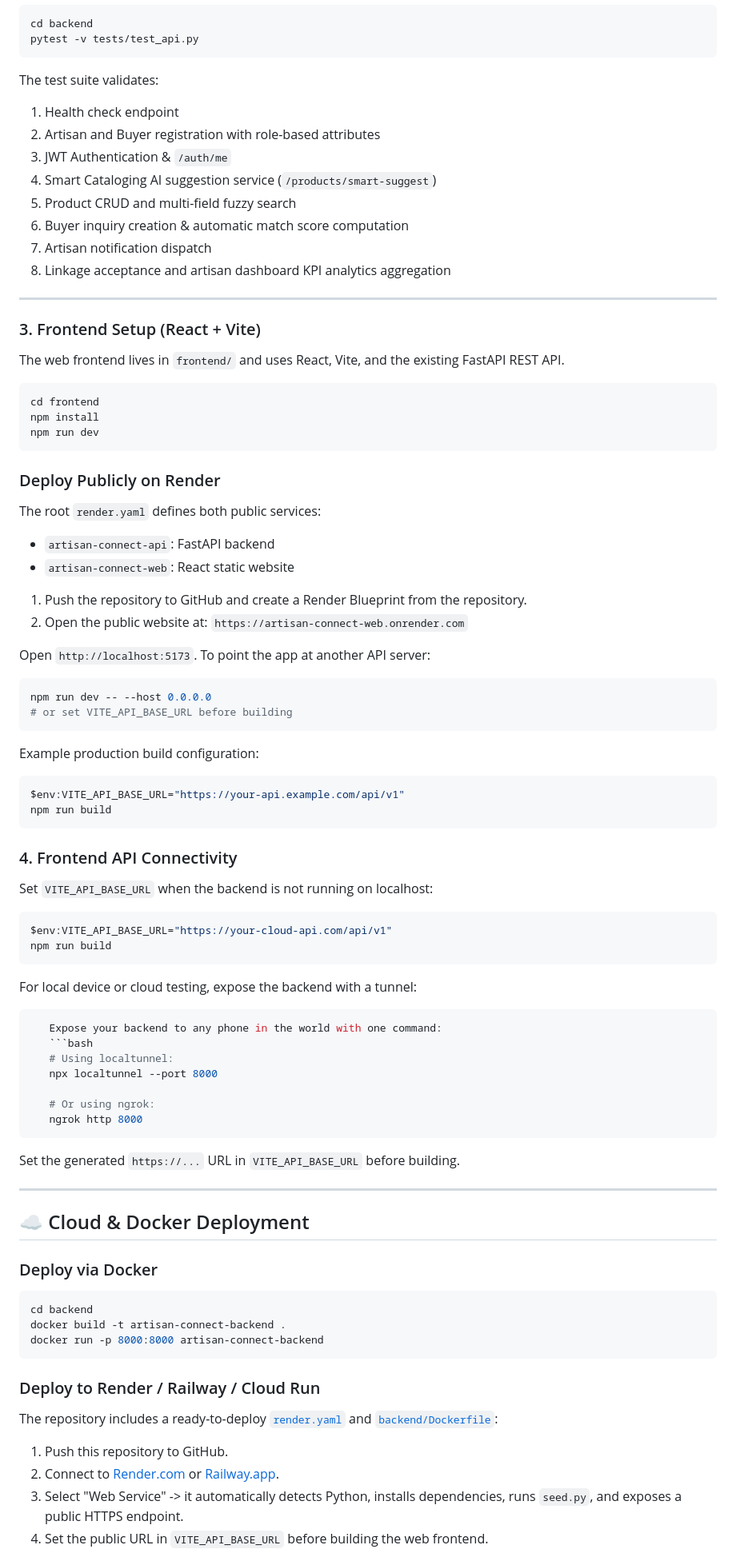
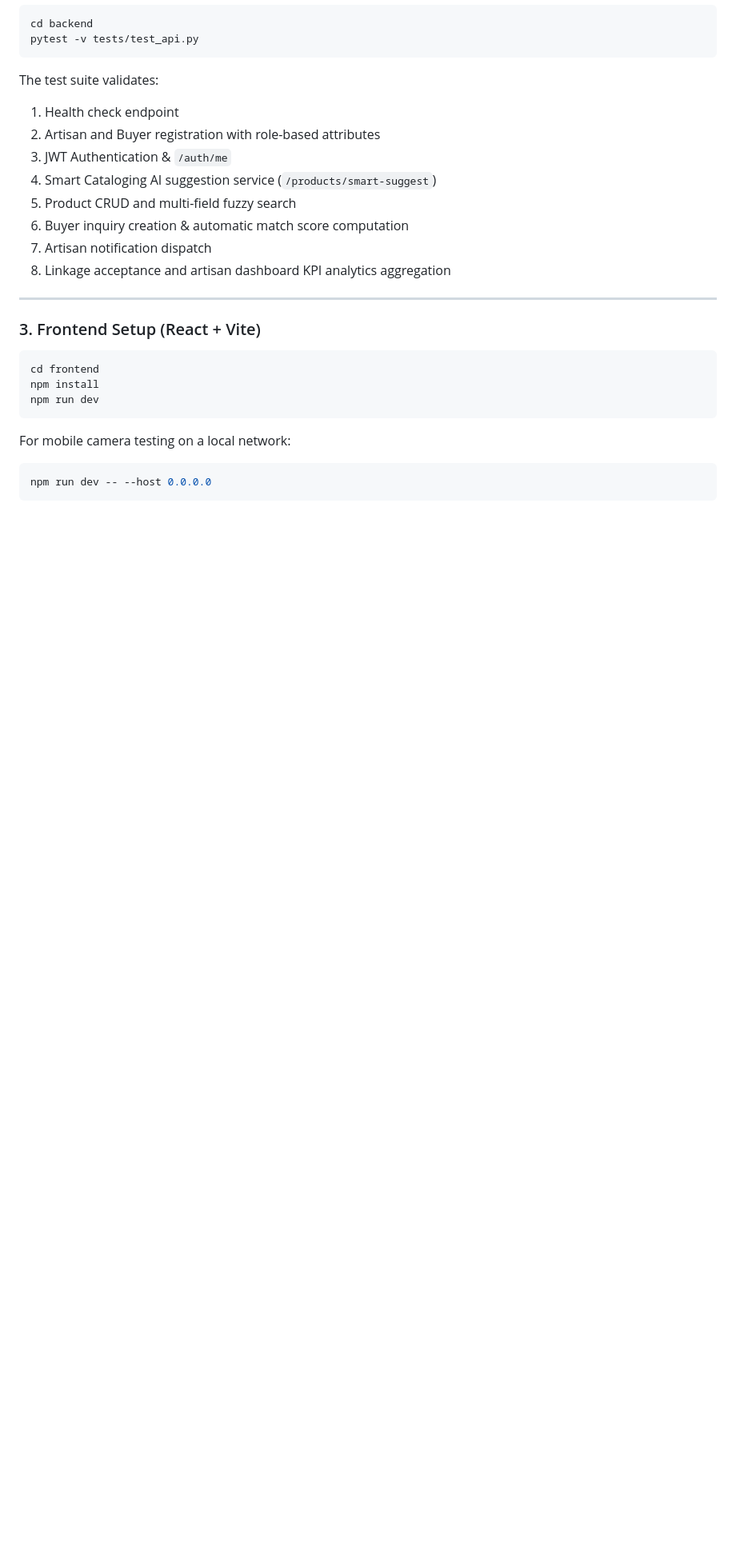
Before and after one commit to amanpalagiri45/artisan-connect, a Markdown page: README.md, the part around one of its changes. Shown at 80% size. GitHub-like rendering; blank space fills up the shorter version.

````diff
--- a/README.md
+++ b/README.md
@@ -160,76 +222,15 @@ The test suite validates:
 
 ### 3. Frontend Setup (React + Vite)
 
-The web frontend lives in `frontend/` and uses React, Vite, and the existing FastAPI REST API.
-
 ```bash
 cd frontend
 npm install
 npm run dev
 ```
 
-### Deploy Publicly on Render
-
-The root `render.yaml` defines both public services:
-
-- `artisan-connect-api`: FastAPI backend
-- `artisan-connect-web`: React static website
-
-1. Push the repository to GitHub and create a Render Blueprint from the repository.
-2. Open the public website at:
-  `https://artisan-connect-web.onrender.com`
-
-Open `http://localhost:5173`. To point the app at another API server:
+For mobile camera testing on a local network:
 
 ```bash
 npm run dev -- --host 0.0.0.0
-# or set VITE_API_BASE_URL before building
 ```
 
-Example production build configuration:
-
-```powershell
-$env:VITE_API_BASE_URL="https://your-api.example.com/api/v1"
-npm run build
-```
-
-### 4. Frontend API Connectivity
-
-Set `VITE_API_BASE_URL` when the backend is not running on localhost:
-
-```powershell
-$env:VITE_API_BASE_URL="https://your-cloud-api.com/api/v1"
-npm run build
-```
-
-For local device or cloud testing, expose the backend with a tunnel:
-
-```bash
-   Expose your backend to any phone in the world with one command:
-   ```bash
-   # Using localtunnel:
-   npx localtunnel --port 8000
-
-   # Or using ngrok:
-   ngrok http 8000
-   ```
-   Set the generated `https://...` URL in `VITE_API_BASE_URL` before building.
-
----
-
-## ☁️ Cloud & Docker Deployment
-
-### Deploy via Docker
-```bash
-cd backend
-docker build -t artisan-connect-backend .
-docker run -p 8000:8000 artisan-connect-backend
-```
-
-### Deploy to Render / Railway / Cloud Run
-The repository includes a ready-to-deploy [`render.yaml`](../render.yaml) and [`backend/Dockerfile`](backend/Dockerfile):
-1. Push this repository to GitHub.
-2. Connect to [Render.com](https://render.com) or [Railway.app](https://railway.app).
-3. Select "Web Service" -> it automatically detects Python, installs dependencies, runs `seed.py`, and exposes a public HTTPS endpoint.
-4. Set the public URL in `VITE_API_BASE_URL` before building the web frontend.
-
````
Also changed, not shown: other parts of README.md (+112 -58 lines).
